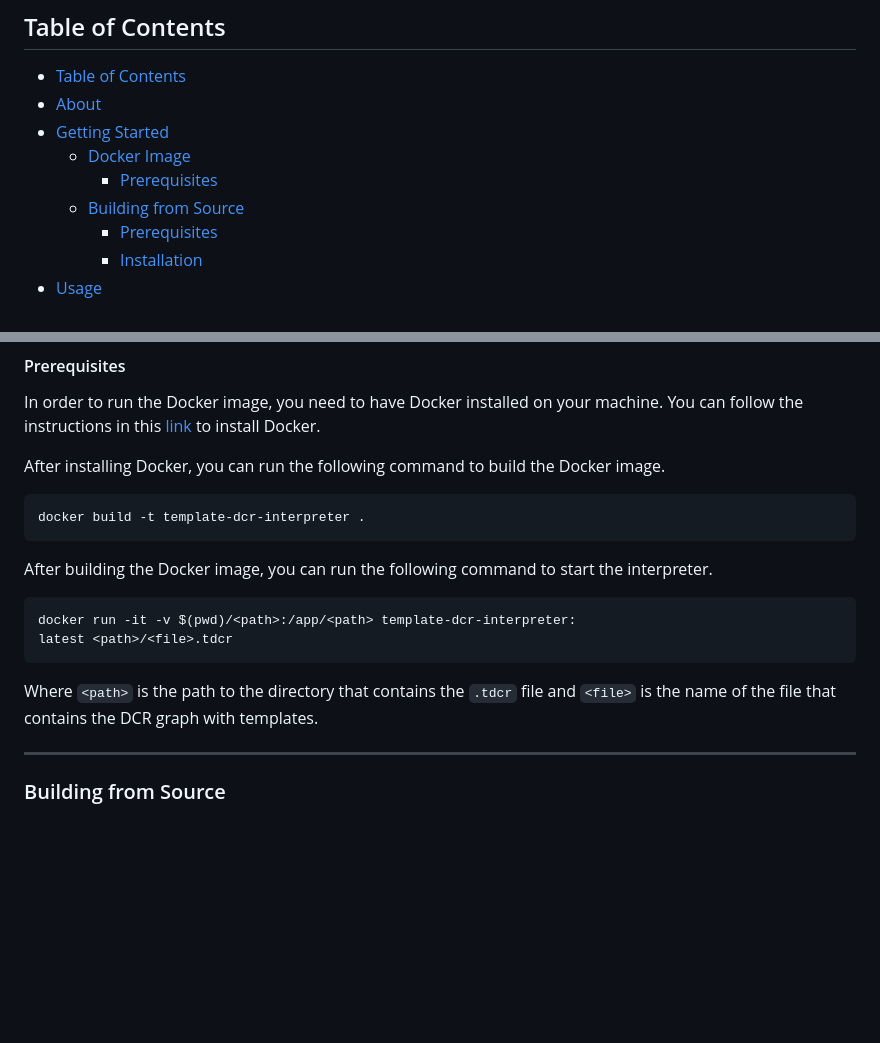
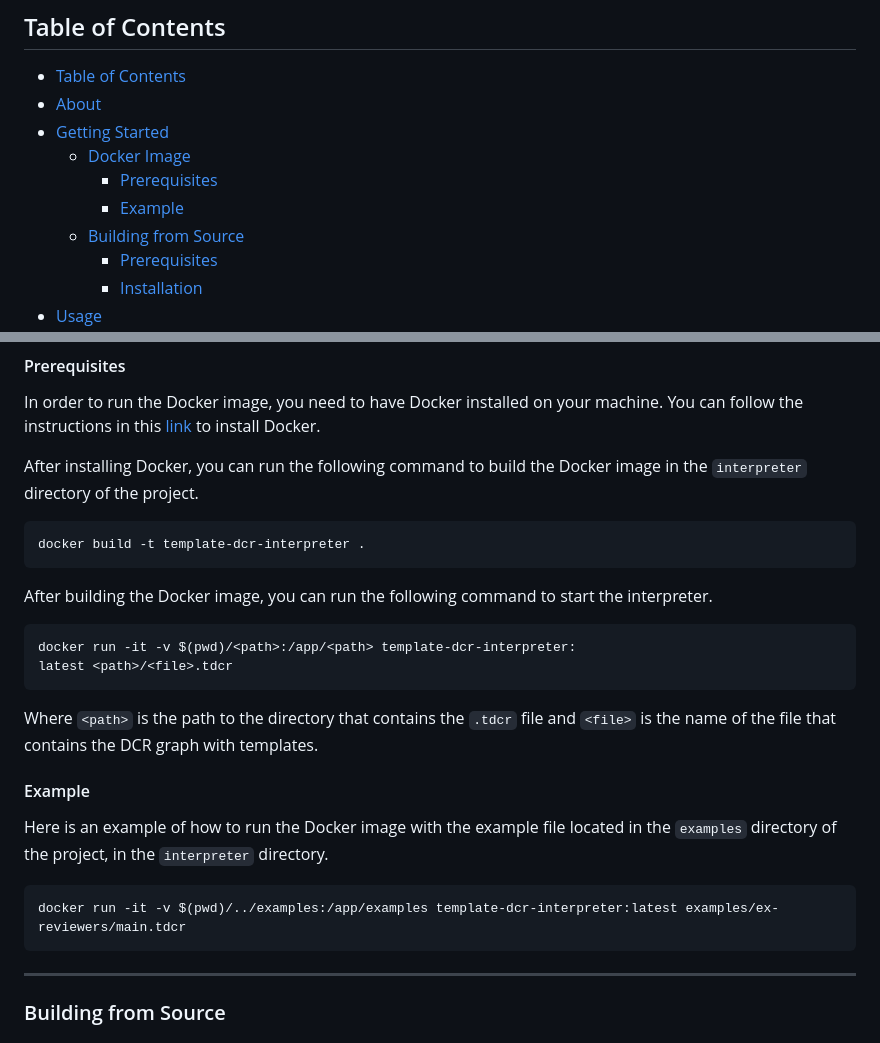
Before and after one commit to DCR-NOVALINCS/tmpl-dcr-runtime, a Markdown page: README.md, 2 parts joined by grey strips. Rendered like a GitHub page; blank space fills up the shorter version.

Commit message:
add example section to README for running Docker image with example files

````diff
--- a/README.md
+++ b/README.md
@@ -10,6 +10,7 @@
 - [Getting Started](#getting-started)
   - [Docker Image](#docker-image)
     - [Prerequisites](#prerequisites)
+    - [Example](#example)
   - [Building from Source](#building-from-source)
     - [Prerequisites](#prerequisites-1)
     - [Installation](#installation)
@@ -63,7 +64,7 @@ The first option is the easiest way to run the project, but if you want to build
 
 In order to run the Docker image, you need to have Docker installed on your machine. You can follow the instructions in this [link](https://docs.docker.com/get-docker/) to install Docker.
 
-After installing Docker, you can run the following command to build the Docker image.
+After installing Docker, you can run the following command to build the Docker image in the `interpreter` directory of the project.
 
 ```bash
 docker build -t template-dcr-interpreter .
@@ -77,6 +78,14 @@ latest <path>/<file>.tdcr
 ```
 
 Where `<path>` is the path to the directory that contains the `.tdcr` file and `<file>` is the name of the file that contains the DCR graph with templates.
+
+#### Example
+
+Here is an example of how to run the Docker image with the example file located in the `examples` directory of the project, in the `interpreter` directory.
+
+```bash
+docker run -it -v $(pwd)/../examples:/app/examples template-dcr-interpreter:latest examples/ex-reviewers/main.tdcr
+```
 
 ---
 
````
